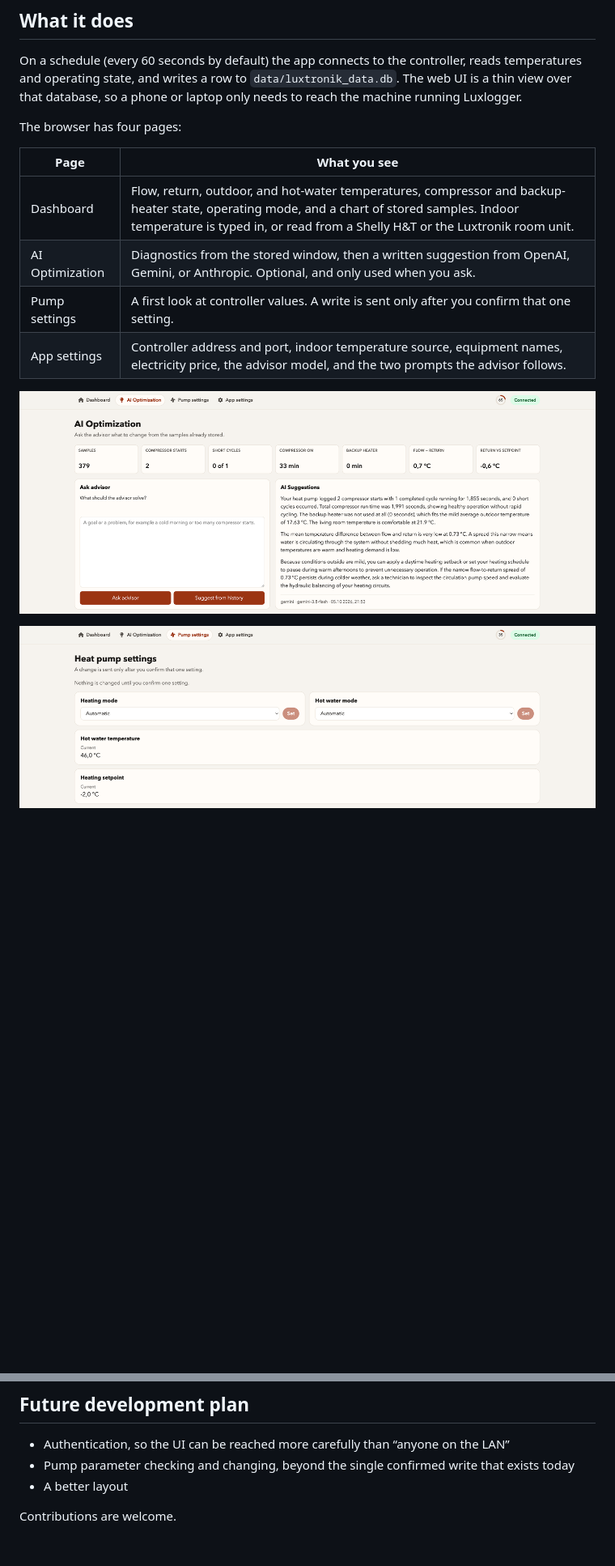
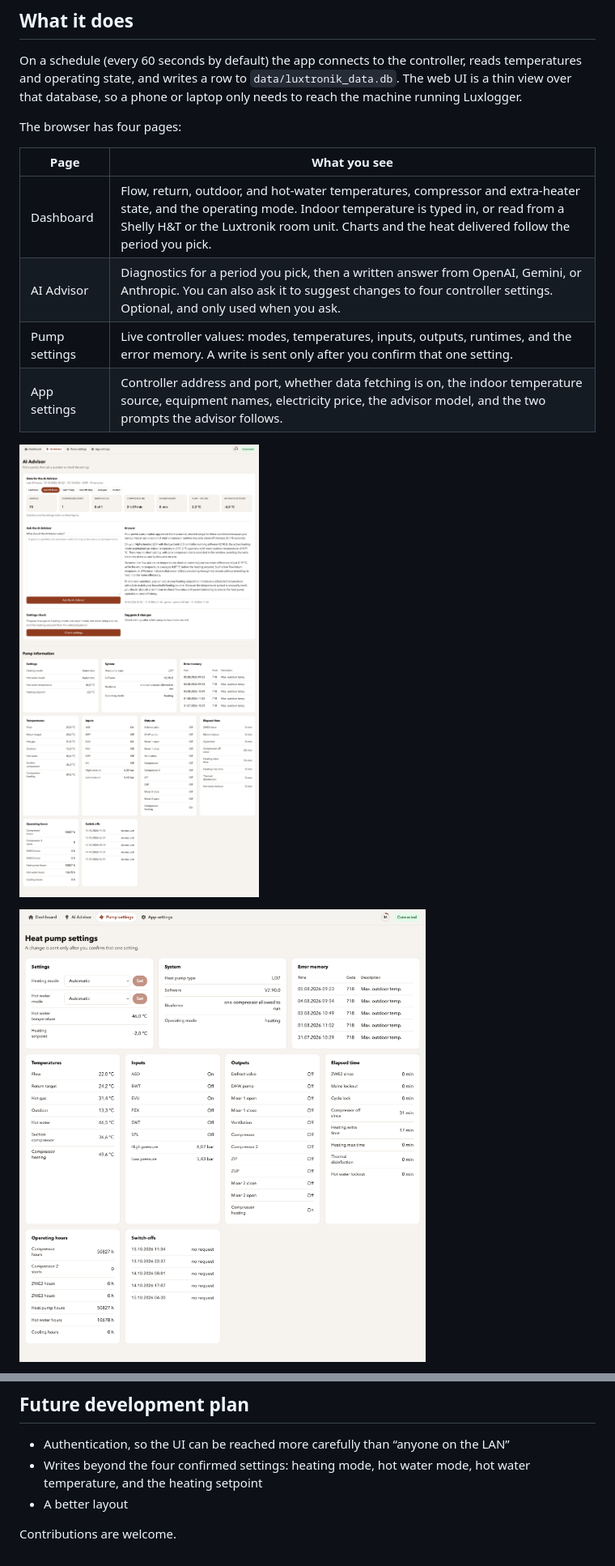
Before and after one commit to tgalizia/luxlogger, a Markdown page: README.md, 2 parts joined by grey strips. Shown: that part at 81% size. GitHub-like rendering; pictures changed too: docs/images/optimization.png, docs/images/settings.png; blank space fills up the shorter version.

```diff
--- a/README.md
+++ b/README.md
@@ -18,8 +20,8 @@ The browser has four pages:
 
 | Page | What you see |
 | --- | --- |
-| Dashboard | Flow, return, outdoor, and hot-water temperatures, compressor and backup-heater state, operating mode, and a chart of stored samples. Indoor temperature is typed in, or read from a Shelly H&T or the Luxtronik room unit. |
-| AI Optimization | Diagnostics from the stored window, then a written suggestion from OpenAI, Gemini, or Anthropic. Optional, and only used when you ask. |
-| Pump settings | A first look at controller values. A write is sent only after you confirm that one setting. |
-| App settings | Controller address and port, indoor temperature source, equipment names, electricity price, the advisor model, and the two prompts the advisor follows. |
+| Dashboard | Flow, return, outdoor, and hot-water temperatures, compressor and extra-heater state, and the operating mode. Indoor temperature is typed in, or read from a Shelly H&T or the Luxtronik room unit. Charts and the heat delivered follow the period you pick. |
+| AI Advisor | Diagnostics for a period you pick, then a written answer from OpenAI, Gemini, or Anthropic. You can also ask it to suggest changes to four controller settings. Optional, and only used when you ask. |
+| Pump settings | Live controller values: modes, temperatures, inputs, outputs, runtimes, and the error memory. A write is sent only after you confirm that one setting. |
+| App settings | Controller address and port, whether data fetching is on, the indoor temperature source, equipment names, electricity price, the advisor model, and the two prompts the advisor follows. |
 
@@ -294,7 +321,7 @@ Installing `requirements.txt` also installs the libraries those projects depend
 ## Future development plan
 
 - Authentication, so the UI can be reached more carefully than “anyone on the LAN”
-- Pump parameter checking and changing, beyond the single confirmed write that exists today
+- Writes beyond the four confirmed settings: heating mode, hot water mode, hot water temperature, and the heating setpoint
 - A better layout
 
 Contributions are welcome.
```
Also changed, not shown: other parts of README.md (+38 -11 lines), CHANGELOG.md (added, +7 -0 lines), docs/images/app-settings.png (added), docs/images/dashboard.png, 7 other files.
